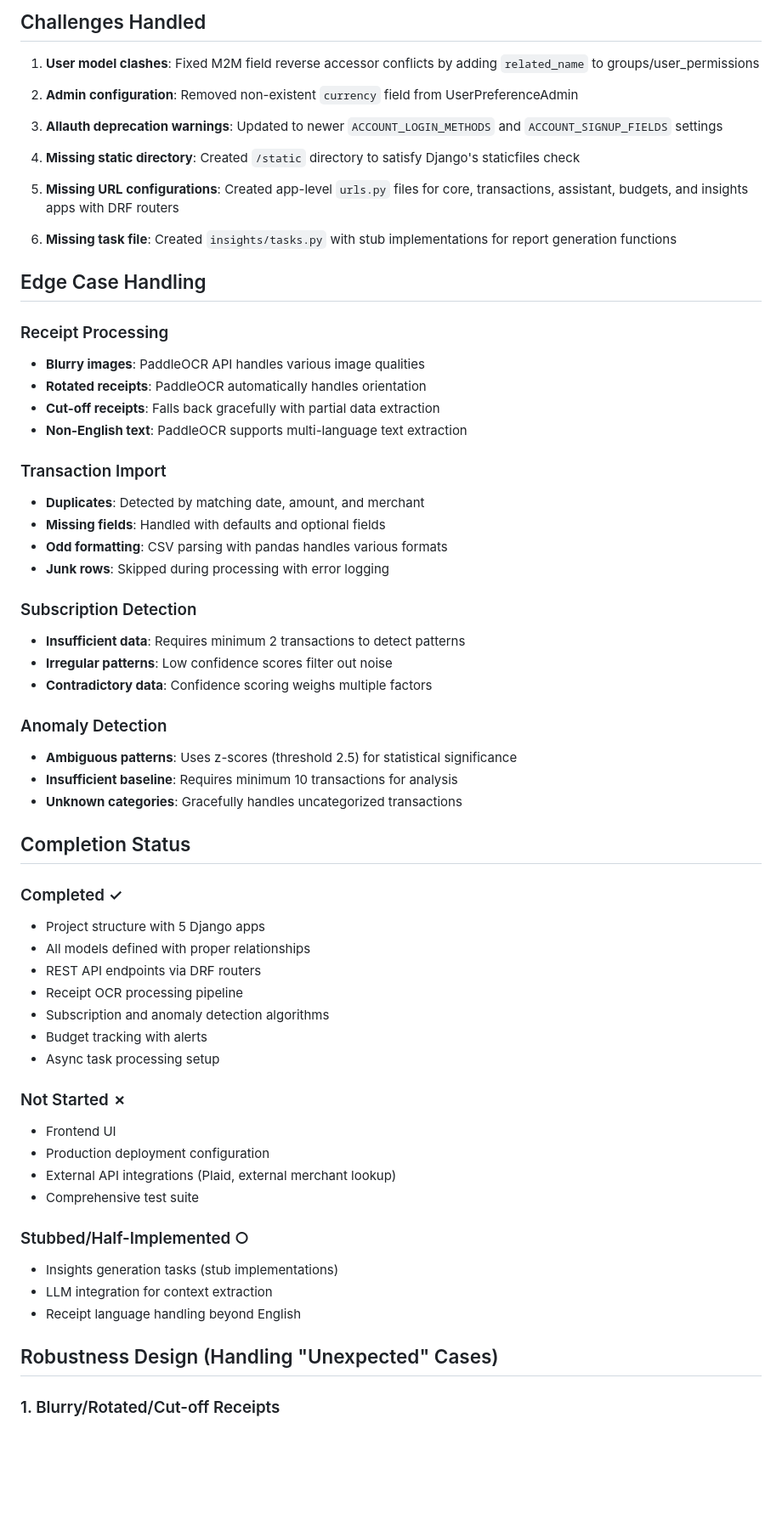
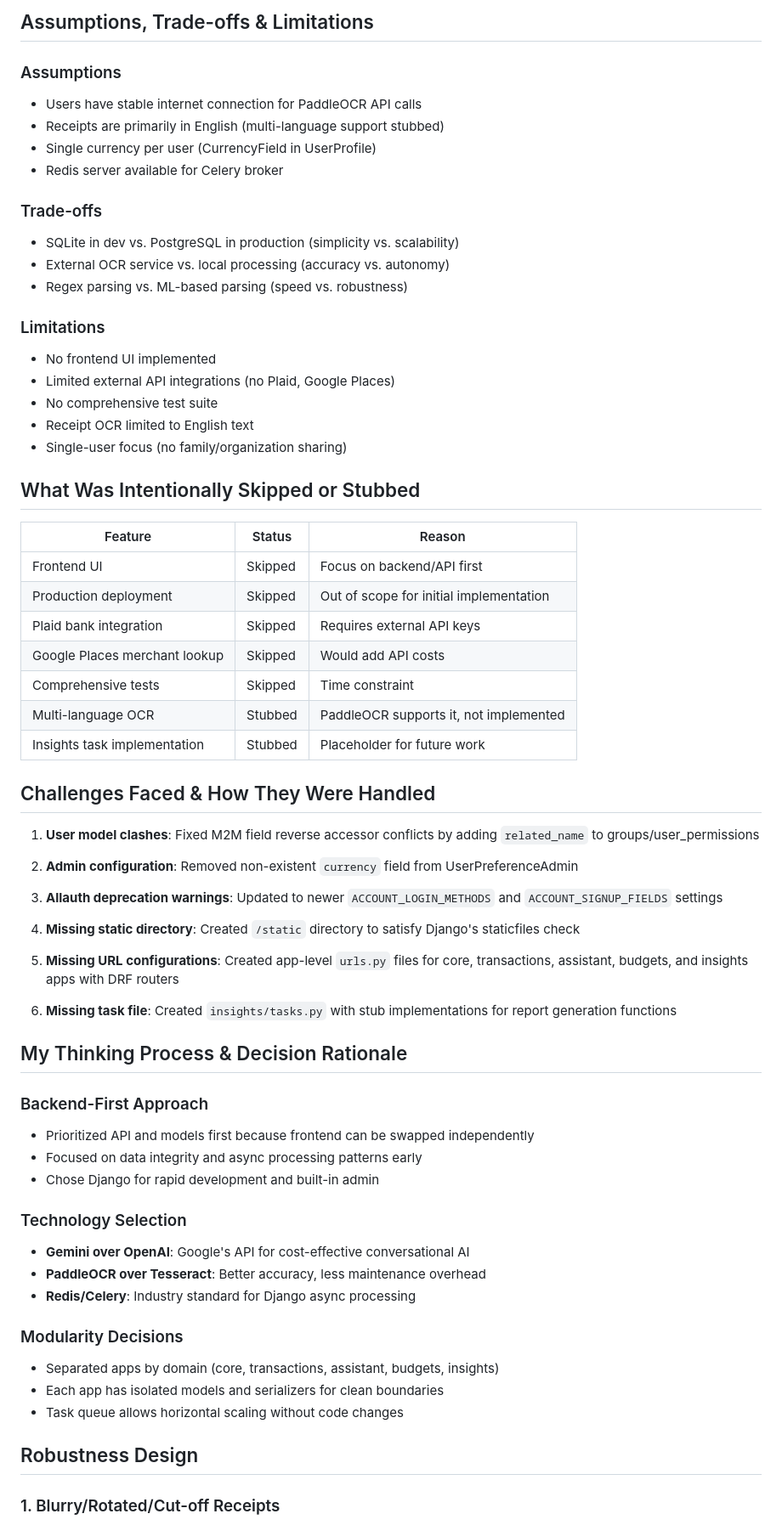
Before and after one commit to Shahid-Sheimi/finance-assistance, a Markdown page: README.md, the part around one of its changes. Shown at 85% size. Drawn GitHub-style; blank space fills up the shorter version.

```diff
--- a/README.md
+++ b/README.md
@@ -134,5 +150,37 @@ All endpoints are under `/api/v1/`:
 
-## Challenges Handled
+## Assumptions, Trade-offs & Limitations
+
+### Assumptions
+- Users have stable internet connection for PaddleOCR API calls
+- Receipts are primarily in English (multi-language support stubbed)
+- Single currency per user (CurrencyField in UserProfile)
+- Redis server available for Celery broker
+
+### Trade-offs
+- SQLite in dev vs. PostgreSQL in production (simplicity vs. scalability)
+- External OCR service vs. local processing (accuracy vs. autonomy)
+- Regex parsing vs. ML-based parsing (speed vs. robustness)
+
+### Limitations
+- No frontend UI implemented
+- Limited external API integrations (no Plaid, Google Places)
+- No comprehensive test suite
+- Receipt OCR limited to English text
+- Single-user focus (no family/organization sharing)
+
+## What Was Intentionally Skipped or Stubbed
+
+| Feature | Status | Reason |
+|---------|--------|--------|
+| Frontend UI | Skipped | Focus on backend/API first |
+| Production deployment | Skipped | Out of scope for initial implementation |
+| Plaid bank integration | Skipped | Requires external API keys |
+| Google Places merchant lookup | Skipped | Would add API costs |
+| Comprehensive tests | Skipped | Time constraint |
+| Multi-language OCR | Stubbed | PaddleOCR supports it, not implemented |
+| Insights task implementation | Stubbed | Placeholder for future work |
+
+## Challenges Faced & How They Were Handled
 
 1. **User model clashes**: Fixed M2M field reverse accessor conflicts by adding `related_name` to groups/user_permissions
 
@@ -146,53 +194,24 @@ All endpoints are under `/api/v1/`:
 
 6. **Missing task file**: Created `insights/tasks.py` with stub implementations for report generation functions
 
-## Edge Case Handling
+## My Thinking Process & Decision Rationale
 
-### Receipt Processing
-- **Blurry images**: PaddleOCR API handles various image qualities
-- **Rotated receipts**: PaddleOCR automatically handles orientation
-- **Cut-off receipts**: Falls back gracefully with partial data extraction
-- **Non-English text**: PaddleOCR supports multi-language text extraction
+### Backend-First Approach
+- Prioritized API and models first because frontend can be swapped independently
+- Focused on data integrity and async processing patterns early
+- Chose Django for rapid development and built-in admin
 
-### Transaction Import
-- **Duplicates**: Detected by matching date, amount, and merchant
-- **Missing fields**: Handled with defaults and optional fields
-- **Odd formatting**: CSV parsing with pandas handles various formats
-- **Junk rows**: Skipped during processing with error logging
+### Technology Selection
+- **Gemini over OpenAI**: Google's API for cost-effective conversational AI
+- **PaddleOCR over Tesseract**: Better accuracy, less maintenance overhead
+- **Redis/Celery**: Industry standard for Django async processing
 
-### Subscription Detection
-- **Insufficient data**: Requires minimum 2 transactions to detect patterns
-- **Irregular patterns**: Low confidence scores filter out noise
-- **Contradictory data**: Confidence scoring weighs multiple factors
+### Modularity Decisions
+- Separated apps by domain (core, transactions, assistant, budgets, insights)
+- Each app has isolated models and serializers for clean boundaries
+- Task queue allows horizontal scaling without code changes
 
-### Anomaly Detection
-- **Ambiguous patterns**: Uses z-scores (threshold 2.5) for statistical significance
-- **Insufficient baseline**: Requires minimum 10 transactions for analysis
-- **Unknown categories**: Gracefully handles uncategorized transactions
-
-## Completion Status
-
-### Completed ✓
-- Project structure with 5 Django apps
-- All models defined with proper relationships
-- REST API endpoints via DRF routers
-- Receipt OCR processing pipeline
-- Subscription and anomaly detection algorithms
-- Budget tracking with alerts
-- Async task processing setup
-
-### Not Started ✗
-- Frontend UI
-- Production deployment configuration
-- External API integrations (Plaid, external merchant lookup)
-- Comprehensive test suite
-
-### Stubbed/Half-Implemented ○
-- Insights generation tasks (stub implementations)
-- LLM integration for context extraction
-- Receipt language handling beyond English
-
-## Robustness Design (Handling "Unexpected" Cases)
+## Robustness Design
 
 ### 1. Blurry/Rotated/Cut-off Receipts
 - **PaddleOCR API**: Handles image preprocessing, orientation, and quality automatically
```
Also changed, not shown: other parts of README.md (+43 -27 lines).
